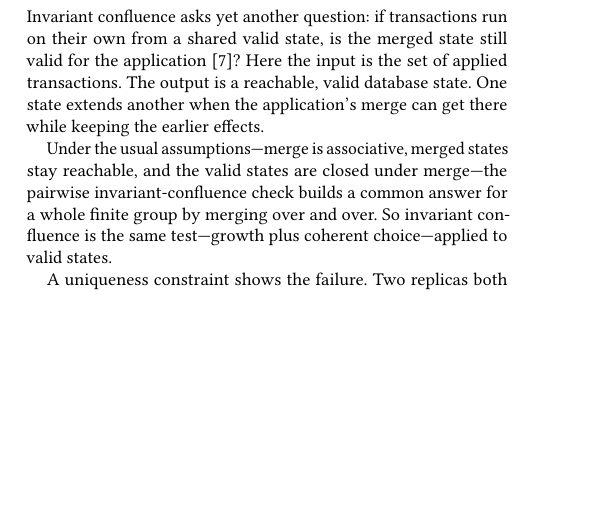
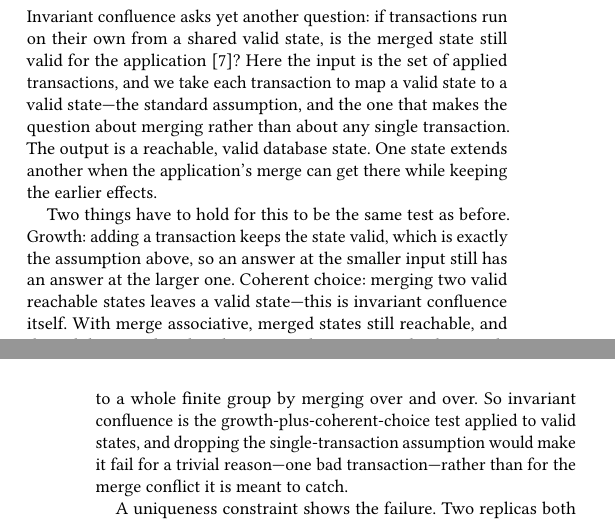
Before and after one commit to jhellerstein/coord-criterion, a LaTeX document (main.tex): part of one column of page 5 of 7 before the commit and two parts of the columns of pages 5 and 6 of 7 after it, the two joined at a grey line, cut so that both start at the same text, the shorter picture padded with empty space. Compiled offline with pdfLaTeX.

Commit message:
Make invariant-preserving-transaction assumption explicit in Sec 7.4
The invariant-confluence mapping relied implicitly on each transaction
mapping a valid state to a valid state. Without that assumption, the
growth half of the monotonicity test fails for a trivial reason (a single
invariant-violating transaction) rather than for a genuine merge conflict,
which a reader correctly flagged against an earlier arXiv version. State the
assumption directly, and show explicitly how growth and coherent choice each
discharge: growth from invariant preservation per transaction, coherent choice
from invariant confluence (closure under merge).

```diff
--- a/main.tex
+++ b/main.tex
@@ -717,15 +717,22 @@ transactional interface has to pass its own common-answer test.
 Invariant confluence asks yet another question: if transactions run on their
 own from a shared valid state, is the merged state still valid for the
 application~\cite{bailis2014coordination}?  Here the input is the set of applied
-transactions.  The output is a reachable, valid database state.  One state
-extends another when the application's merge can get there while keeping the
-earlier effects.
+transactions, and we take each transaction to map a valid state to a valid
+state---the standard assumption, and the one that makes the question about
+merging rather than about any single transaction.  The output is a reachable,
+valid database state.  One state extends another when the application's merge
+can get there while keeping the earlier effects.
 
-Under the usual assumptions---merge is associative, merged states stay
-reachable, and the valid states are closed under merge---the pairwise
-invariant-confluence check builds a common answer for a whole finite group by
-merging over and over.  So invariant confluence is the same test---growth plus
-coherent choice---applied to valid states.
+Two things have to hold for this to be the same test as before.  Growth: adding
+a transaction keeps the state valid, which is exactly the assumption above, so
+an answer at the smaller input still has an answer at the larger one.  Coherent
+choice: merging two valid reachable states leaves a valid state---this is
+invariant confluence itself.  With merge associative, merged states still
+reachable, and the valid states closed under merge, the pairwise check extends
+to a whole finite group by merging over and over.  So invariant confluence is
+the growth-plus-coherent-choice test applied to valid states, and dropping the
+single-transaction assumption would make it fail for a trivial reason---one bad
+transaction---rather than for the merge conflict it is meant to catch.
 
 A uniqueness constraint shows the failure.  Two replicas both see that the
 username \texttt{sam} is free and hand it to different accounts.  Each database
```
